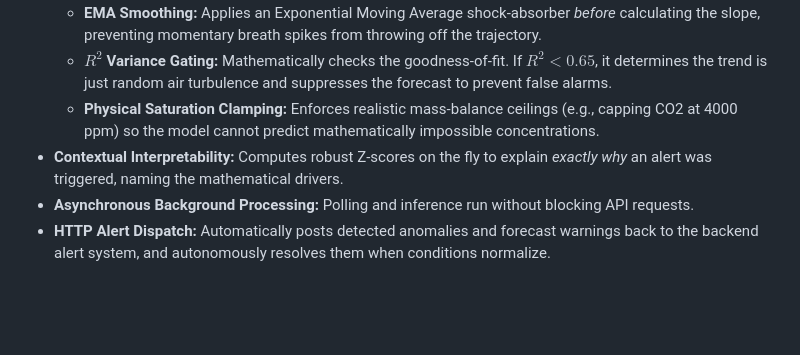
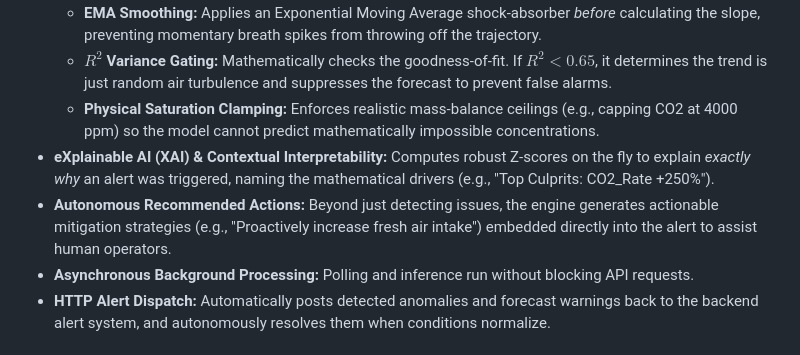
Before and after one commit to muhammadsaleem-dev/ssns-openthread-iot, a Markdown page: platform/ml-service/README.md, the part around the change. Rendered like a GitHub page; blank space fills up the shorter version.

Commit message:
docs(ml): explicitly highlight XAI and Recommended Actions features

```diff
--- a/platform/ml-service/README.md
+++ b/platform/ml-service/README.md
@@ -15,7 +15,8 @@ The service leverages a **Robust-Scaled Isolation Forest** algorithm to learn th
     *   **EMA Smoothing:** Applies an Exponential Moving Average shock-absorber *before* calculating the slope, preventing momentary breath spikes from throwing off the trajectory.
     *   **$R^2$ Variance Gating:** Mathematically checks the goodness-of-fit. If $R^2 < 0.65$, it determines the trend is just random air turbulence and suppresses the forecast to prevent false alarms.
     *   **Physical Saturation Clamping:** Enforces realistic mass-balance ceilings (e.g., capping CO2 at 4000 ppm) so the model cannot predict mathematically impossible concentrations.
-*   **Contextual Interpretability:** Computes robust Z-scores on the fly to explain *exactly why* an alert was triggered, naming the mathematical drivers.
+*   **eXplainable AI (XAI) & Contextual Interpretability:** Computes robust Z-scores on the fly to explain *exactly why* an alert was triggered, naming the mathematical drivers (e.g., "Top Culprits: CO2_Rate +250%").
+*   **Autonomous Recommended Actions:** Beyond just detecting issues, the engine generates actionable mitigation strategies (e.g., "Proactively increase fresh air intake") embedded directly into the alert to assist human operators.
 *   **Asynchronous Background Processing:** Polling and inference run without blocking API requests.
 *   **HTTP Alert Dispatch:** Automatically posts detected anomalies and forecast warnings back to the backend alert system, and autonomously resolves them when conditions normalize.
 
```
